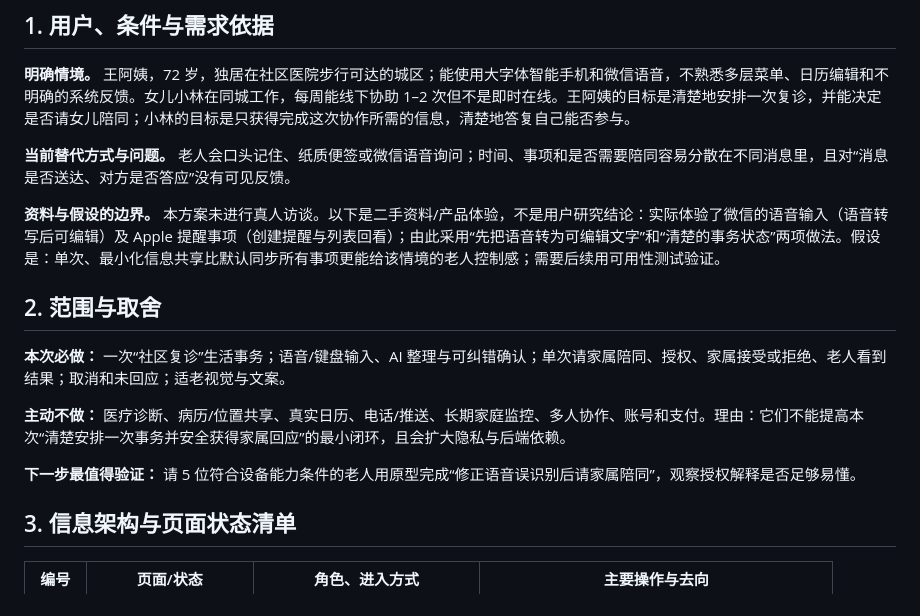
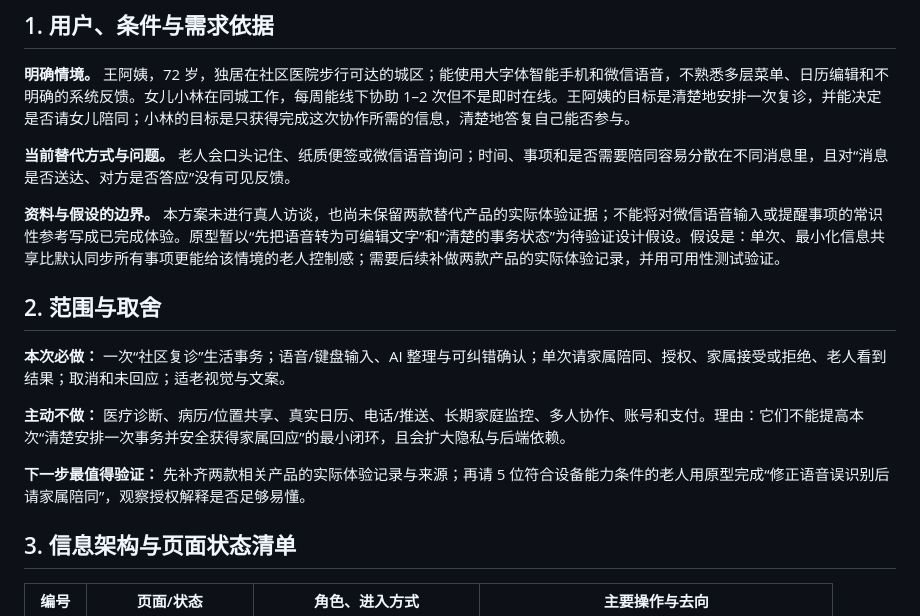
Before and after one commit to winter081818/elder-ai-assistant, a Markdown page: PRODUCT.md, the part around the change. Rendered like a GitHub page.

Commit message:
Document outstanding research evidence accurately

```diff
--- a/PRODUCT.md
+++ b/PRODUCT.md
@@ -6,7 +6,7 @@
 
 **当前替代方式与问题。** 老人会口头记住、纸质便签或微信语音询问；时间、事项和是否需要陪同容易分散在不同消息里，且对“消息是否送达、对方是否答应”没有可见反馈。
 
-**资料与假设的边界。** 本方案未进行真人访谈。以下是二手资料/产品体验，不是用户研究结论：实际体验了微信的语音输入（语音转写后可编辑）及 Apple 提醒事项（创建提醒与列表回看）；由此采用“先把语音转为可编辑文字”和“清楚的事务状态”两项做法。假设是：单次、最小化信息共享比默认同步所有事项更能给该情境的老人控制感；需要后续用可用性测试验证。
+**资料与假设的边界。** 本方案未进行真人访谈，也尚未保留两款替代产品的实际体验证据；不能将对微信语音输入或提醒事项的常识性参考写成已完成体验。原型暂以“先把语音转为可编辑文字”和“清楚的事务状态”为待验证设计假设。假设是：单次、最小化信息共享比默认同步所有事项更能给该情境的老人控制感；需要后续补做两款产品的实际体验记录，并用可用性测试验证。
 
 ## 2. 范围与取舍
 
@@ -14,7 +14,7 @@
 
 **主动不做：** 医疗诊断、病历/位置共享、真实日历、电话/推送、长期家庭监控、多人协作、账号和支付。理由：它们不能提高本次“清楚安排一次事务并安全获得家属回应”的最小闭环，且会扩大隐私与后端依赖。
 
-**下一步最值得验证：** 请 5 位符合设备能力条件的老人用原型完成“修正语音误识别后请家属陪同”，观察授权解释是否足够易懂。
+**下一步最值得验证：** 先补齐两款相关产品的实际体验记录与来源；再请 5 位符合设备能力条件的老人用原型完成“修正语音误识别后请家属陪同”，观察授权解释是否足够易懂。
 
 ## 3. 信息架构与页面状态清单
 
```
